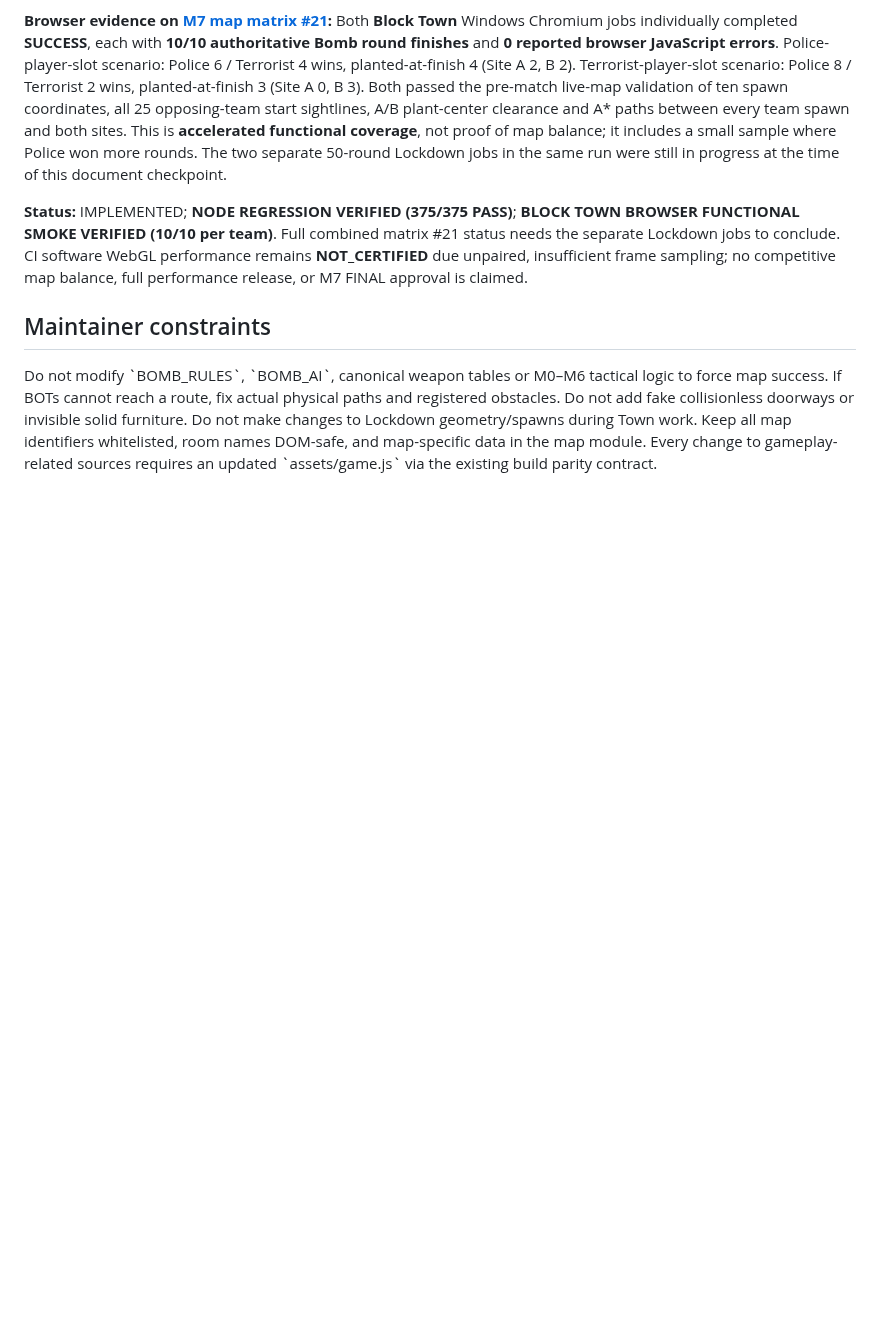
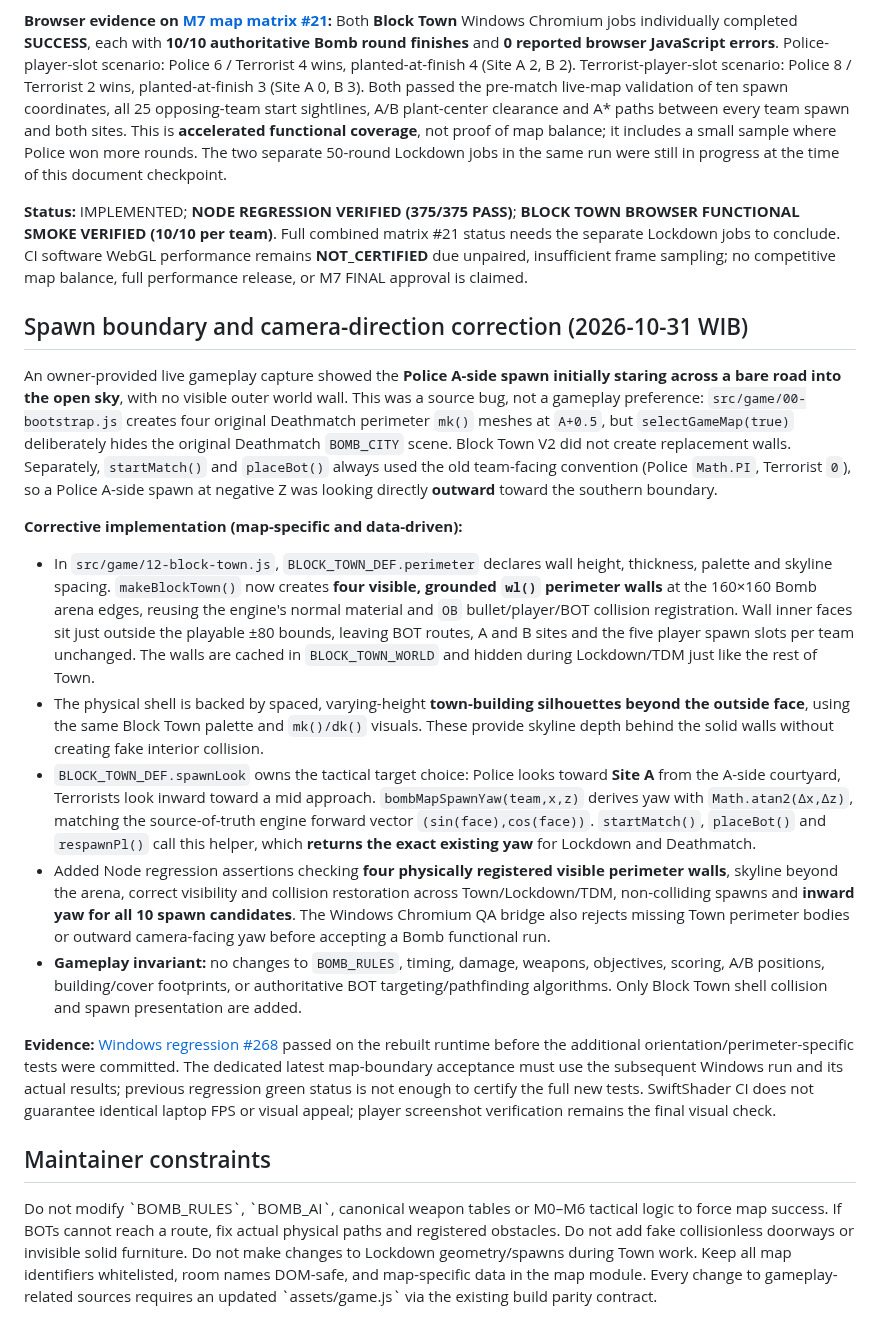
Before and after one commit to Heynode92/blockbudies, a Markdown page: docs/BLOCK_TOWN_IMPLEMENTATION.md, the part around the change. Drawn GitHub-style; blank space fills up the shorter version.

Commit message:
docs(block-town): document Deathmatch-perimeter source audit and inward-spawn QA

```diff
--- a/docs/BLOCK_TOWN_IMPLEMENTATION.md
+++ b/docs/BLOCK_TOWN_IMPLEMENTATION.md
@@ -54,6 +54,19 @@ Owner gameplay captures revealed repetitive near-identical rectangular facades,
 
 **Status:** IMPLEMENTED; **NODE REGRESSION VERIFIED (375/375 PASS)**; **BLOCK TOWN BROWSER FUNCTIONAL SMOKE VERIFIED (10/10 per team)**. Full combined matrix #21 status needs the separate Lockdown jobs to conclude. CI software WebGL performance remains **NOT_CERTIFIED** due unpaired, insufficient frame sampling; no competitive map balance, full performance release, or M7 FINAL approval is claimed.
 
+## Spawn boundary and camera-direction correction (2026-10-31 WIB)
+
+An owner-provided live gameplay capture showed the **Police A-side spawn initially staring across a bare road into the open sky**, with no visible outer world wall. This was a source bug, not a gameplay preference: `src/game/00-bootstrap.js` creates four original Deathmatch perimeter `mk()` meshes at `A+0.5`, but `selectGameMap(true)` deliberately hides the original Deathmatch `BOMB_CITY` scene. Block Town V2 did not create replacement walls. Separately, `startMatch()` and `placeBot()` always used the old team-facing convention (Police `Math.PI`, Terrorist `0`), so a Police A-side spawn at negative Z was looking directly **outward** toward the southern boundary.
+
+**Corrective implementation (map-specific and data-driven):**
+- In `src/game/12-block-town.js`, `BLOCK_TOWN_DEF.perimeter` declares wall height, thickness, palette and skyline spacing. `makeBlockTown()` now creates **four visible, grounded `wl()` perimeter walls** at the 160×160 Bomb arena edges, reusing the engine's normal material and `OB` bullet/player/BOT collision registration. Wall inner faces sit just outside the playable ±80 bounds, leaving BOT routes, A and B sites and the five player spawn slots per team unchanged. The walls are cached in `BLOCK_TOWN_WORLD` and hidden during Lockdown/TDM just like the rest of Town.
+- The physical shell is backed by spaced, varying-height **town-building silhouettes beyond the outside face**, using the same Block Town palette and `mk()/dk()` visuals. These provide skyline depth behind the solid walls without creating fake interior collision.
+- `BLOCK_TOWN_DEF.spawnLook` owns the tactical target choice: Police looks toward **Site A** from the A-side courtyard, Terrorists look inward toward a mid approach. `bombMapSpawnYaw(team,x,z)` derives yaw with `Math.atan2(Δx,Δz)`, matching the source-of-truth engine forward vector `(sin(face),cos(face))`. `startMatch()`, `placeBot()` and `respawnPl()` call this helper, which **returns the exact existing yaw** for Lockdown and Deathmatch.
+- Added Node regression assertions checking **four physically registered visible perimeter walls**, skyline beyond the arena, correct visibility and collision restoration across Town/Lockdown/TDM, non-colliding spawns and **inward yaw for all 10 spawn candidates**. The Windows Chromium QA bridge also rejects missing Town perimeter bodies or outward camera-facing yaw before accepting a Bomb functional run.
+- **Gameplay invariant:** no changes to `BOMB_RULES`, timing, damage, weapons, objectives, scoring, A/B positions, building/cover footprints, or authoritative BOT targeting/pathfinding algorithms. Only Block Town shell collision and spawn presentation are added.
+
+**Evidence:** [Windows regression #268](https://github.com/Heynode92/blockbudies/actions/runs/41188395034) passed on the rebuilt runtime before the additional orientation/perimeter-specific tests were committed. The dedicated latest map-boundary acceptance must use the subsequent Windows run and its actual results; previous regression green status is not enough to certify the full new tests. SwiftShader CI does not guarantee identical laptop FPS or visual appeal; player screenshot verification remains the final visual check.
+
 ## Maintainer constraints
 
 Do not modify \`BOMB_RULES\`, \`BOMB_AI\`, canonical weapon tables or M0–M6 tactical logic to force map success. If BOTs cannot reach a route, fix actual physical paths and registered obstacles. Do not add fake collisionless doorways or invisible solid furniture. Do not make changes to Lockdown geometry/spawns during Town work. Keep all map identifiers whitelisted, room names DOM-safe, and map-specific data in the map module. Every change to gameplay-related sources requires an updated \`assets/game.js\` via the existing build parity contract.
```
